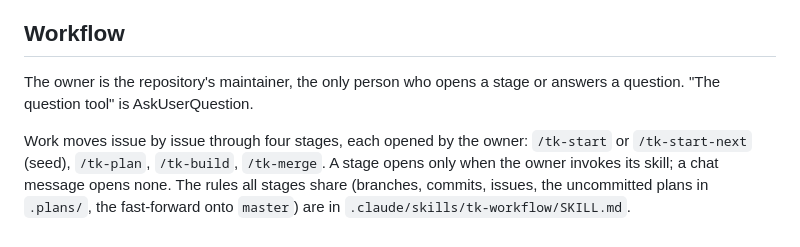
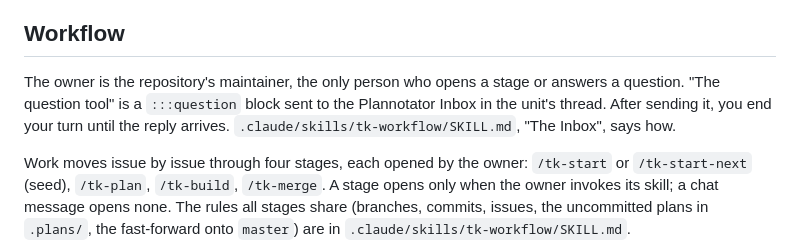
Before and after one commit to solatis/trapperkeeper, a Markdown page: AGENTS.md, the part around the change. GitHub-like rendering.

Commit message:
docs(agents): define the question tool as an inbox question

```diff
--- a/AGENTS.md
+++ b/AGENTS.md
@@ -54,7 +54,10 @@ they arrive. A component directory has its own `AGENTS.md`, and inside
 ## Workflow
 
 The owner is the repository's maintainer, the only person who opens a stage
-or answers a question. "The question tool" is AskUserQuestion.
+or answers a question. "The question tool" is a `:::question` block sent
+to the Plannotator Inbox in the unit's thread. After sending it, you end
+your turn until the reply arrives. `.claude/skills/tk-workflow/SKILL.md`,
+"The Inbox", says how.
 
 Work moves issue by issue through four stages, each opened by the owner:
 `/tk-start` or `/tk-start-next` (seed), `/tk-plan`, `/tk-build`,
```
